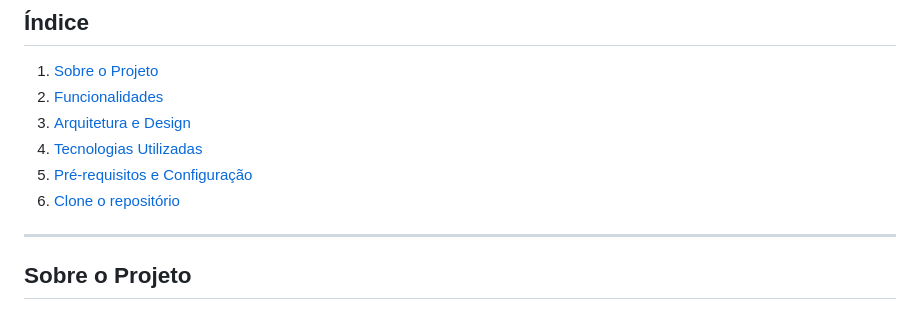
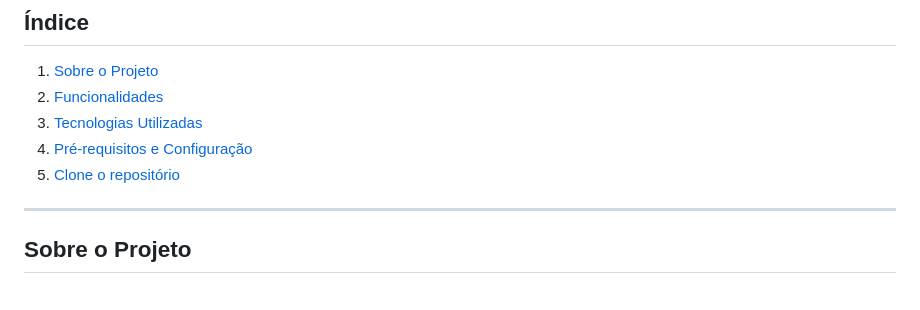
Before and after one commit to Sluvizottodev/mini-mercado-academinco, a Markdown page: README.md, the part around the change. Rendered like a GitHub page.

```diff
--- a/README.md
+++ b/README.md
@@ -11,10 +11,9 @@ Projeto acadêmico colaborativo para o desenvolvimento de um **mini mercado digi
 
 1. [Sobre o Projeto](#sobre-o-projeto)
 2. [Funcionalidades](#funcionalidades)
-3. [Arquitetura e Design](#arquitetura-e-design)
-4. [Tecnologias Utilizadas](#tecnologias-utilizadas)
-5. [Pré-requisitos e Configuração](#pre-requisitos-e-configuração)
-6. [Clone o repositório](#clone-o-repositorio)
+3. [Tecnologias Utilizadas](#tecnologias-utilizadas)
+4. [Pré-requisitos e Configuração](#pre-requisitos-e-configuração)
+5. [Clone o repositório](#clone-o-repositorio)
 
 ---
 
```
